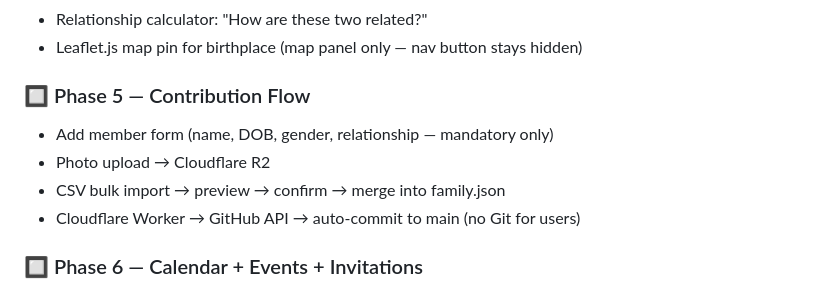
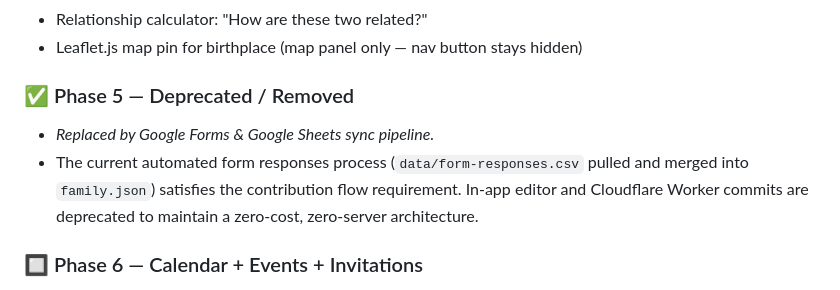
Before and after one commit to hiteshssathawane/family-tree, a Markdown page: CLAUDE.md, the part around the change. Rendered like a GitHub page.

Commit message:
docs: deprecate Phase 5 contribution flow in CLAUDE.md

```diff
--- a/CLAUDE.md
+++ b/CLAUDE.md
@@ -315,11 +315,10 @@ Mobile layout (768px breakpoint), 3-node centred view, swipe navigation, bottom
 - Relationship calculator: "How are these two related?"
 - Leaflet.js map pin for birthplace (map panel only — nav button stays hidden)
 
-### 🔲 Phase 5 — Contribution Flow
-- Add member form (name, DOB, gender, relationship — mandatory only)
-- Photo upload → Cloudflare R2
-- CSV bulk import → preview → confirm → merge into family.json
-- Cloudflare Worker → GitHub API → auto-commit to main (no Git for users)
+### ✅ Phase 5 — Deprecated / Removed
+- *Replaced by Google Forms & Google Sheets sync pipeline.*
+- The current automated form responses process (`data/form-responses.csv` pulled and merged into `family.json`) satisfies the contribution flow requirement. In-app editor and Cloudflare Worker commits are deprecated to maintain a zero-cost, zero-server architecture.
+
 
 ### 🔲 Phase 6 — Calendar + Events + Invitations
 - Family calendar: occasions sorted by days-away
```
